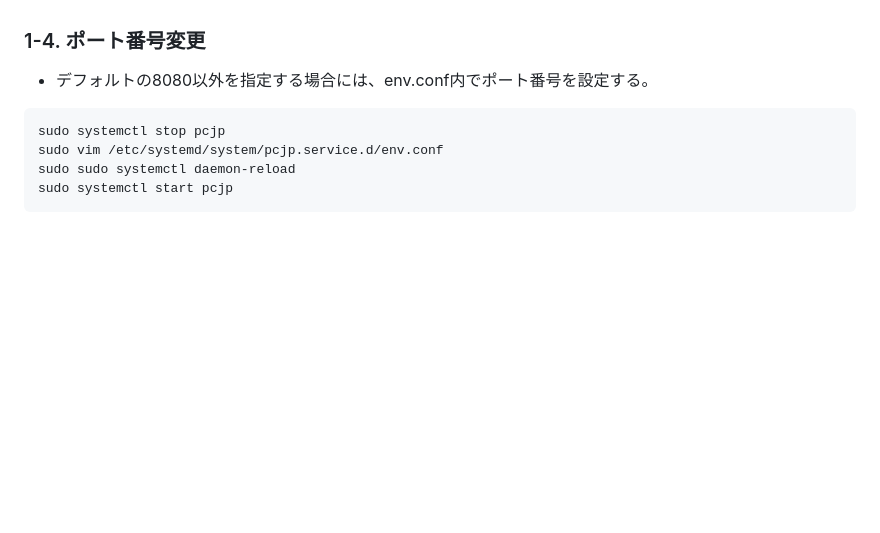
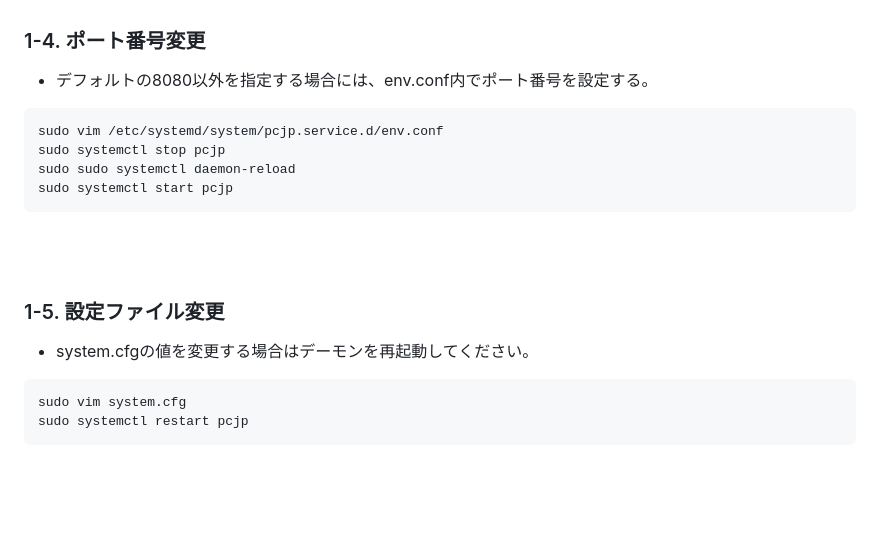
Before and after one commit to ksk-S/PhenoControl-JP, a Markdown page: README.md, the part around the change. GitHub-like rendering; blank space fills up the shorter version.

````diff
--- a/README.md
+++ b/README.md
@@ -128,10 +128,18 @@ sudo systemctl restart pcjp
 ### 1-4. ポート番号変更
 - デフォルトの8080以外を指定する場合には、env.conf内でポート番号を設定する。
 ```sh
+sudo vim /etc/systemd/system/pcjp.service.d/env.conf
 sudo systemctl stop pcjp
-sudo vim /etc/systemd/system/pcjp.service.d/env.conf
 sudo sudo systemctl daemon-reload
 sudo systemctl start pcjp
+```
+<br><br>
+
+### 1-5. 設定ファイル変更
+- system.cfgの値を変更する場合はデーモンを再起動してください。
+```sh
+sudo vim system.cfg
+sudo systemctl restart pcjp
 ```
 <br><br>
 
````
